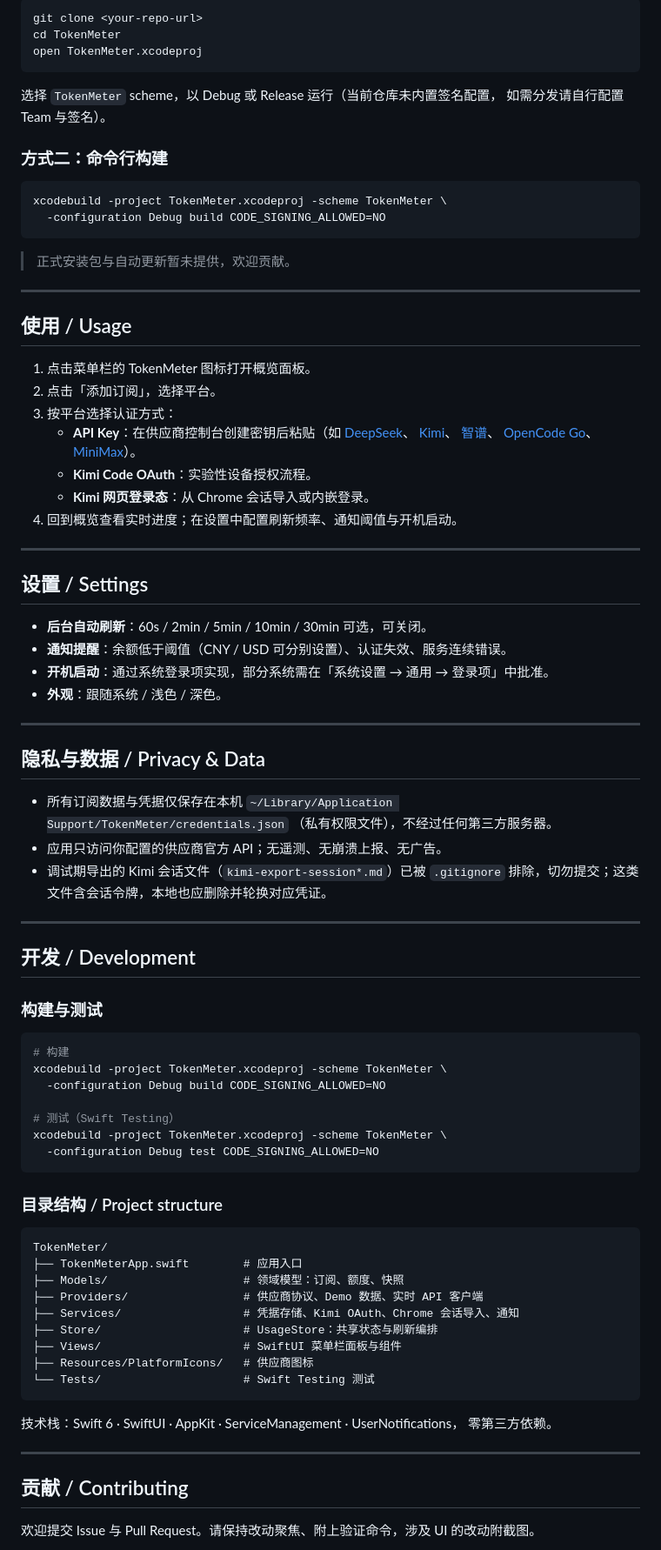
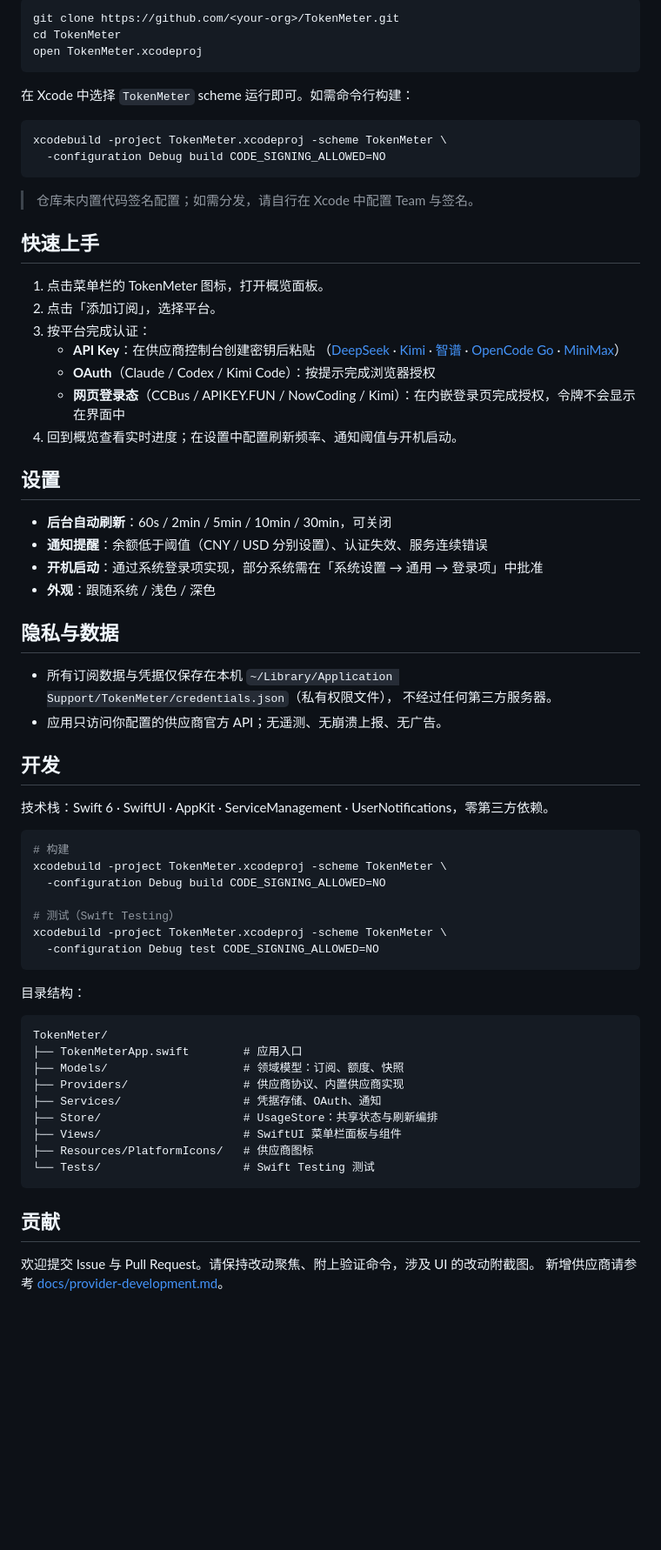
Before and after one commit to Amdeo/TokenMeter, a Markdown page: README.md, the part around the change printed below. Shown: that part at 87% size. Rendered like a GitHub page; blank space fills up the shorter version.

````diff
--- a/README.md
+++ b/README.md
@@ -77,64 +53,51 @@ authentication expires, or a service errors out — without opening each provide
 
 ```bash
-git clone <your-repo-url>
+git clone https://github.com/<your-org>/TokenMeter.git
 cd TokenMeter
 open TokenMeter.xcodeproj
 ```
 
-选择 `TokenMeter` scheme，以 Debug 或 Release 运行（当前仓库未内置签名配置，
-如需分发请自行配置 Team 与签名）。
-
-### 方式二：命令行构建
+在 Xcode 中选择 `TokenMeter` scheme 运行即可。如需命令行构建：
 
 ```bash
 xcodebuild -project TokenMeter.xcodeproj -scheme TokenMeter \
   -configuration Debug build CODE_SIGNING_ALLOWED=NO
 ```
 
-> 正式安装包与自动更新暂未提供，欢迎贡献。
+> 仓库未内置代码签名配置；如需分发，请自行在 Xcode 中配置 Team 与签名。
 
----
+## 快速上手
 
-## 使用 / Usage
-
-1. 点击菜单栏的 TokenMeter 图标打开概览面板。
+1. 点击菜单栏的 TokenMeter 图标，打开概览面板。
 2. 点击「添加订阅」，选择平台。
-3. 按平台选择认证方式：
-   - **API Key**：在供应商控制台创建密钥后粘贴（如
-     [DeepSeek](https://platform.deepseek.com/api_keys)、
-     [Kimi](https://platform.moonshot.cn/console/api-keys)、
-     [智谱](https://www.bigmodel.cn/usercenter/proj-mgmt/apikeys)、
-     [OpenCode Go](https://opencode.ai/zen)、
-     [MiniMax](https://platform.minimaxi.com/user-center/basic-information/interface-key)）。
-   - **Kimi Code OAuth**：实验性设备授权流程。
-   - **Kimi 网页登录态**：从 Chrome 会话导入或内嵌登录。
+3. 按平台完成认证：
+   - **API Key**：在供应商控制台创建密钥后粘贴
+     （[DeepSeek](https://platform.deepseek.com/api_keys) ·
+     [Kimi](https://platform.moonshot.cn/console/api-keys) ·
+     [智谱](https://www.bigmodel.cn/usercenter/proj-mgmt/apikeys) ·
+     [OpenCode Go](https://opencode.ai/zen) ·
+     [MiniMax](https://platform.minimaxi.com/user-center/basic-information/interface-key)）
+   - **OAuth**（Claude / Codex / Kimi Code）：按提示完成浏览器授权
+   - **网页登录态**（CCBus / APIKEY.FUN / NowCoding / Kimi）：在内嵌登录页完成授权，令牌不会显示在界面中
 4. 回到概览查看实时进度；在设置中配置刷新频率、通知阈值与开机启动。
 
----
+## 设置
 
-## 设置 / Settings
+- **后台自动刷新**：60s / 2min / 5min / 10min / 30min，可关闭
+- **通知提醒**：余额低于阈值（CNY / USD 分别设置）、认证失效、服务连续错误
+- **开机启动**：通过系统登录项实现，部分系统需在「系统设置 → 通用 → 登录项」中批准
+- **外观**：跟随系统 / 浅色 / 深色
 
-- **后台自动刷新**：60s / 2min / 5min / 10min / 30min 可选，可关闭。
-- **通知提醒**：余额低于阈值（CNY / USD 可分别设置）、认证失效、服务连续错误。
-- **开机启动**：通过系统登录项实现，部分系统需在「系统设置 → 通用 → 登录项」中批准。
-- **外观**：跟随系统 / 浅色 / 深色。
-
----
-
-## 隐私与数据 / Privacy & Data
+## 隐私与数据
 
 - 所有订阅数据与凭据仅保存在本机
-  `~/Library/Application Support/TokenMeter/credentials.json`
-  （私有权限文件），不经过任何第三方服务器。
+  `~/Library/Application Support/TokenMeter/credentials.json`（私有权限文件），
+  不经过任何第三方服务器。
 - 应用只访问你配置的供应商官方 API；无遥测、无崩溃上报、无广告。
-- 调试期导出的 Kimi 会话文件（`kimi-export-session*.md`）已被 `.gitignore`
-  排除，切勿提交；这类文件含会话令牌，本地也应删除并轮换对应凭证。
 
----
+## 开发
 
-## 开发 / Development
-
-### 构建与测试
+技术栈：Swift 6 · SwiftUI · AppKit · ServiceManagement · UserNotifications，零第三方依赖。
 
 ```bash
 # 构建
@@ -146,26 +109,22 @@ xcodebuild -project TokenMeter.xcodeproj -scheme TokenMeter \
   -configuration Debug test CODE_SIGNING_ALLOWED=NO
 ```
 
-### 目录结构 / Project structure
+目录结构：
 
 ```text
 TokenMeter/
 ├── TokenMeterApp.swift        # 应用入口
 ├── Models/                    # 领域模型：订阅、额度、快照
-├── Providers/                 # 供应商协议、Demo 数据、实时 API 客户端
-├── Services/                  # 凭据存储、Kimi OAuth、Chrome 会话导入、通知
+├── Providers/                 # 供应商协议、内置供应商实现
+├── Services/                  # 凭据存储、OAuth、通知
 ├── Store/                     # UsageStore：共享状态与刷新编排
 ├── Views/                     # SwiftUI 菜单栏面板与组件
 ├── Resources/PlatformIcons/   # 供应商图标
 └── Tests/                     # Swift Testing 测试
 ```
 
-技术栈：Swift 6 · SwiftUI · AppKit · ServiceManagement · UserNotifications，
-零第三方依赖。
-
----
-
-## 贡献 / Contributing
+## 贡献
 
 欢迎提交 Issue 与 Pull Request。请保持改动聚焦、附上验证命令，涉及 UI 的改动附截图。
+新增供应商请参考 [docs/provider-development.md](docs/provider-development.md)。
 
````
Also changed, not shown: other parts of README.md (+38 -67 lines), README.en.md (added, +141 -0 lines), docs/images/menubar-screenshot.png (added).
